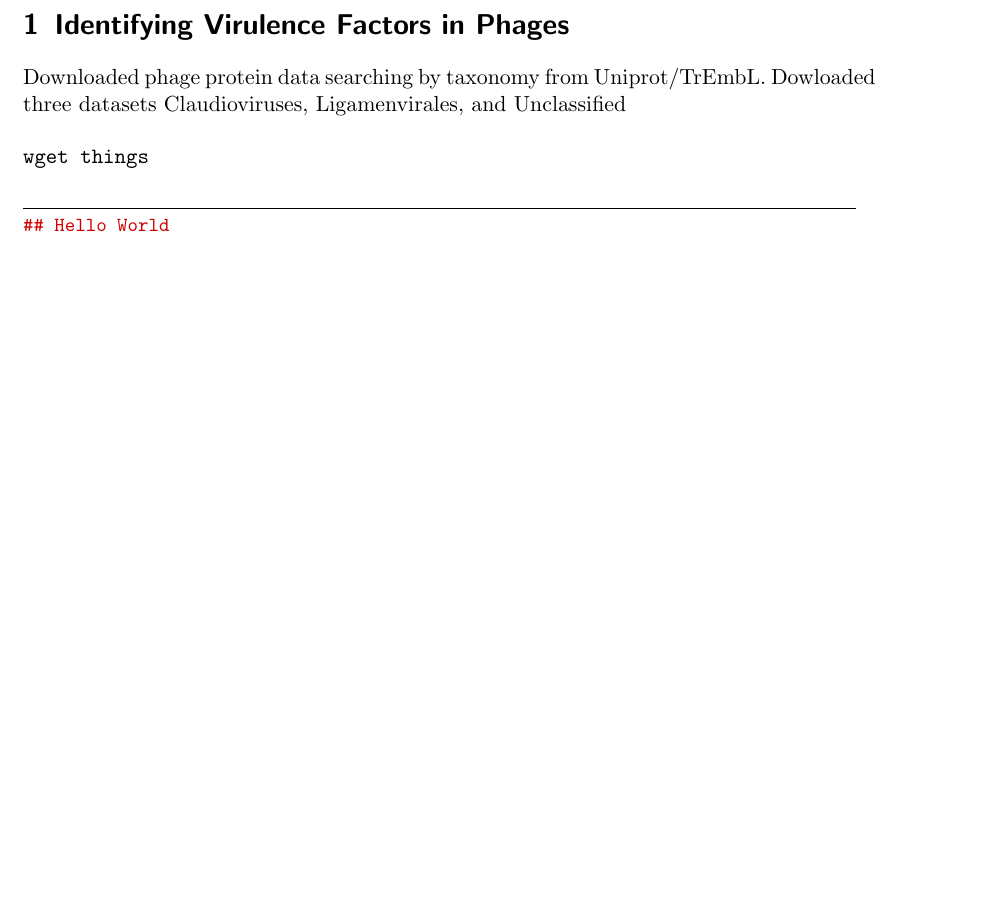
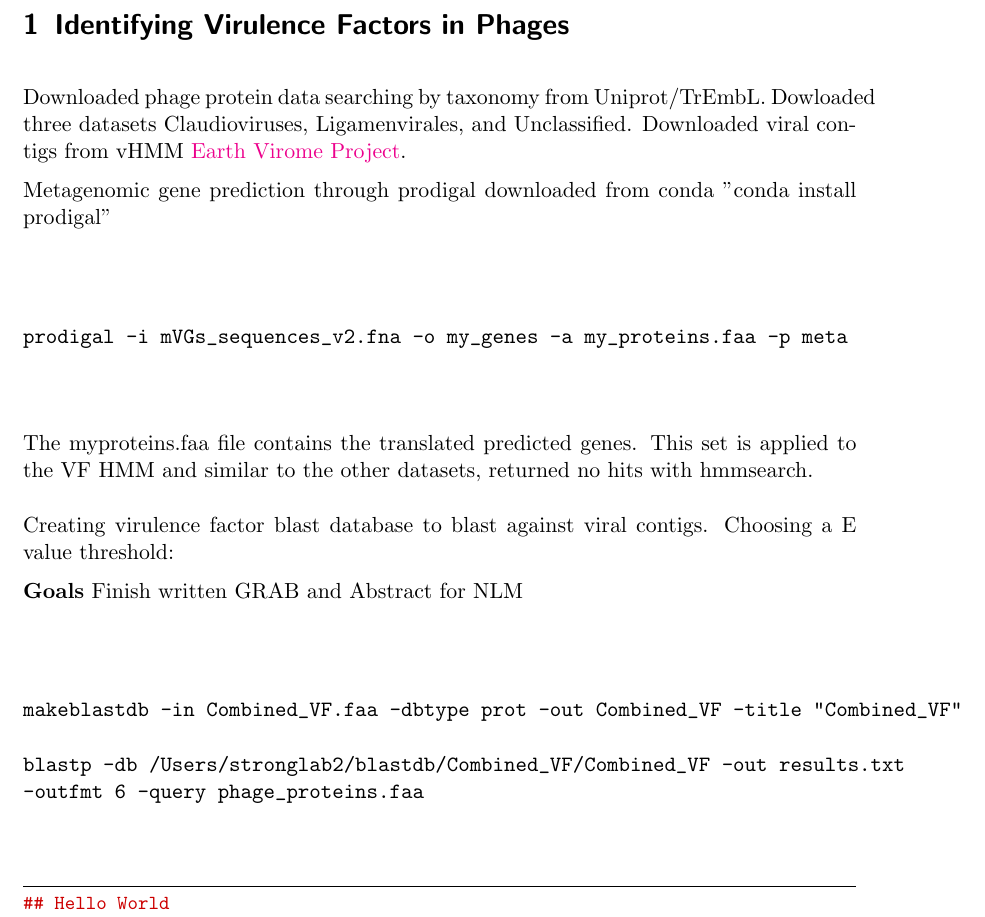
Before and after one commit to glickmac/Tex_Documents, a LaTeX book (Lab_Notebook/Lab_notebook.tex): part of page 5 of 11, cut so that both start at the same text, the shorter picture padded with empty space. Compiled offline with pdfLaTeX.

Commit message:
Updated Lab Notebook

```diff
--- a/Lab_Notebook/Lab_notebook.tex
+++ b/Lab_Notebook/Lab_notebook.tex
@@ -135,11 +135,33 @@
 
 \experiment{VF_HMM}
 
-Downloaded phage protein data searching by taxonomy from Uniprot/TrEmbL. Dowloaded three datasets Claudioviruses, Ligamenvirales, and Unclassified
+Downloaded phage protein data searching by taxonomy from Uniprot/TrEmbL. Dowloaded three datasets Claudioviruses, Ligamenvirales, and Unclassified. Downloaded viral contigs from vHMM \href{http://portal.nersc.gov/dna/microbial/prokpubs/EarthVirome_DP/}{Earth Virome Project}.
+
+Metagenomic gene prediction through prodigal downloaded from conda "conda install prodigal"
 
 \begin{verbatim}
-wget things
+prodigal -i mVGs_sequences_v2.fna -o my_genes -a my_proteins.faa -p meta
 \end{verbatim}
+
+The myproteins.faa file contains the translated predicted genes. This set is applied to the VF HMM and similar to the other datasets, returned no hits with hmmsearch.
+
+\vspace{0.3cm}
+
+Creating virulence factor blast database to blast against viral contigs. Choosing a E value threshold:
+
+
+\textbf{Goals}
+Finish written GRAB and Abstract for NLM
+
+
+\begin{verbatim}
+makeblastdb -in Combined_VF.faa -dbtype prot -out Combined_VF -title "Combined_VF"
+
+blastp -db /Users/stronglab2/blastdb/Combined_VF/Combined_VF -out results.txt
+-outfmt 6 -query phage_proteins.faa
+\end{verbatim}
+
+
 
 
 \begin{lstlisting}
```
Also changed, not shown: Lab_Notebook/Lab_notebook.pdf, 6 other files.
